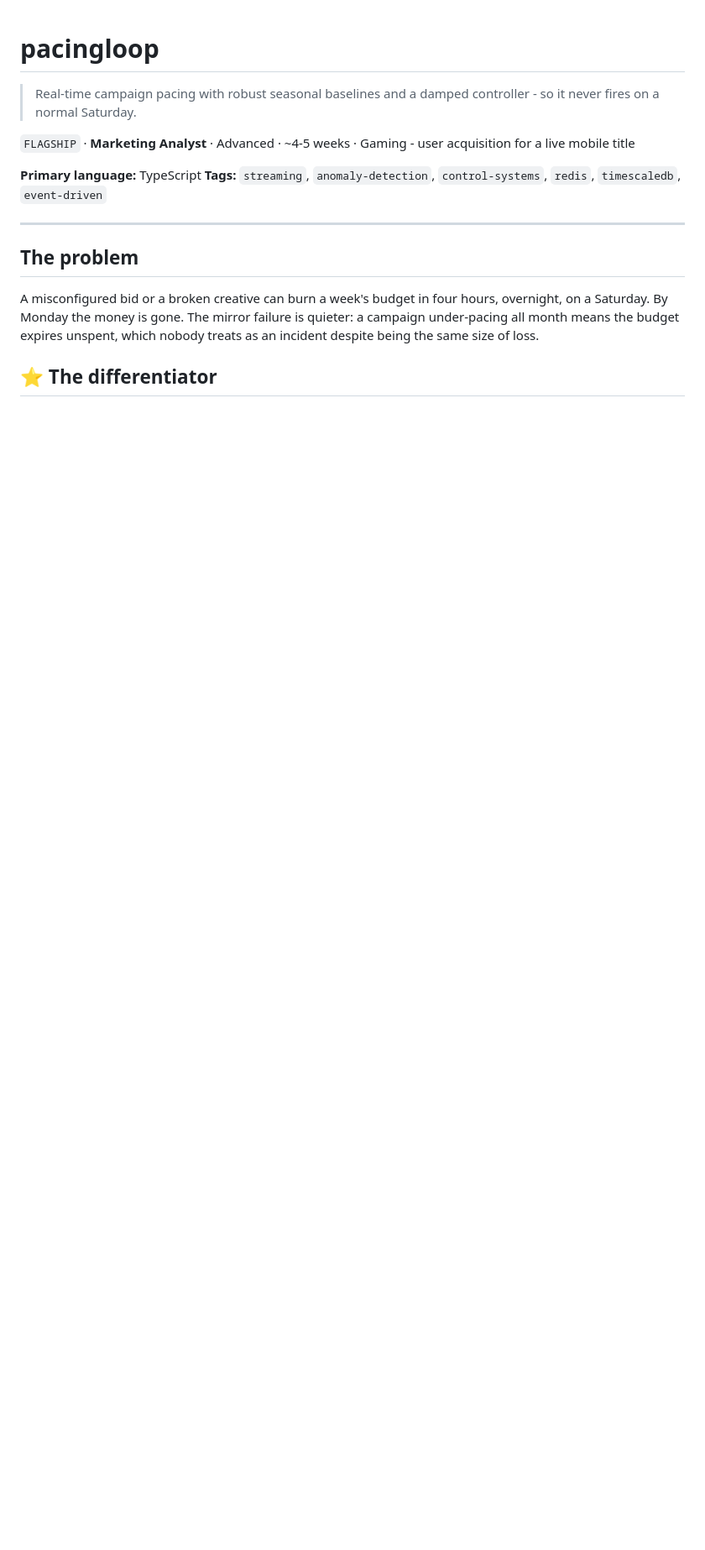
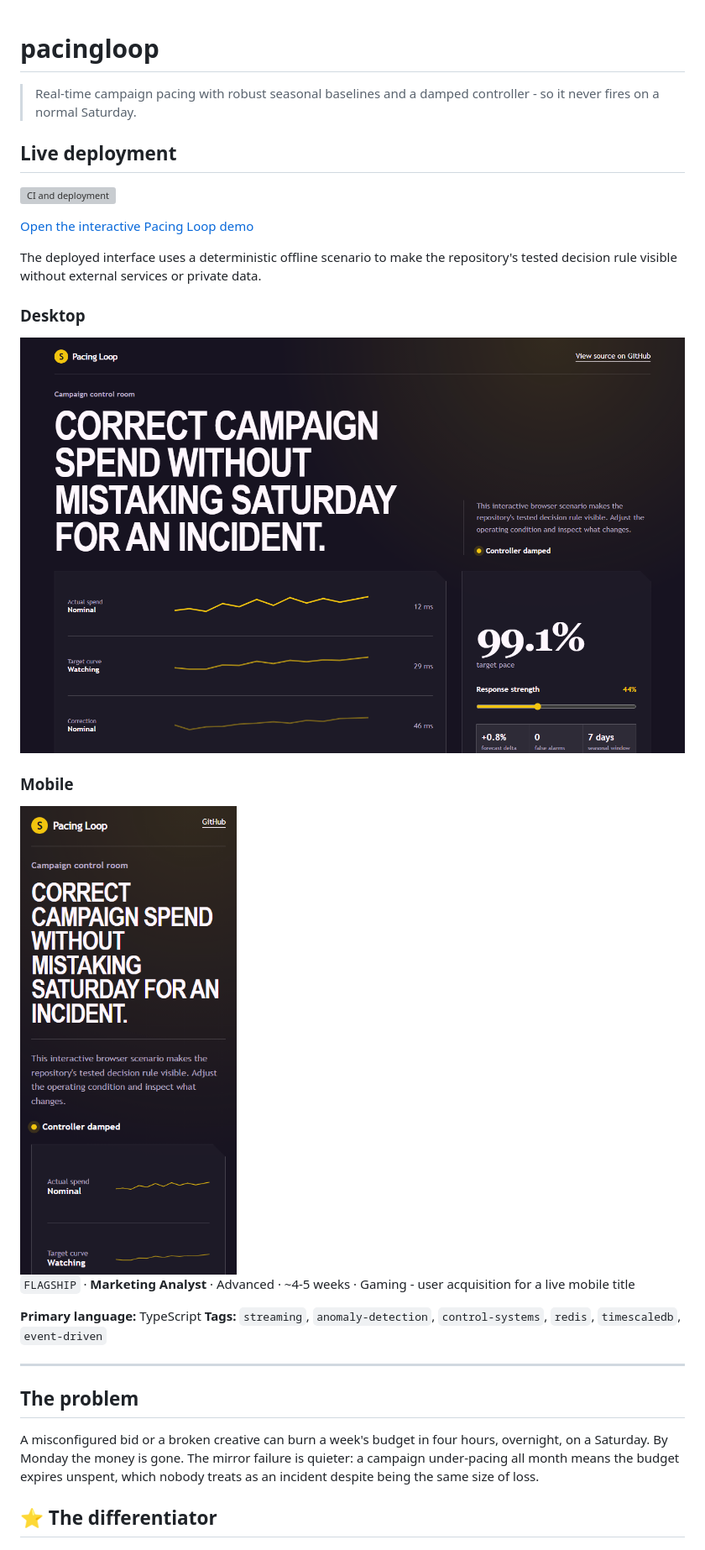
Before and after one commit to SlateGitOrg/pacingloop, a Markdown page: README.md, the part around the change. Shown: that part at 84% size. Drawn GitHub-style; pictures changed too: docs/assets/deployed-desktop.png (added), docs/assets/deployed-mobile.png (added); blank space fills up the shorter version; grey boxes are pictures that could not be loaded.

Commit message:
docs: add live deployment and screenshots

```diff
--- a/README.md
+++ b/README.md
@@ -1,6 +1,22 @@
 # pacingloop
 
 > Real-time campaign pacing with robust seasonal baselines and a damped controller - so it never fires on a normal Saturday.
+
+## Live deployment
+
+[![CI and deployment](https://github.com/SlateGitOrg/pacingloop/actions/workflows/ci.yml/badge.svg?branch=main)](https://github.com/SlateGitOrg/pacingloop/actions/workflows/ci.yml)
+
+[Open the interactive Pacing Loop demo](https://slategitorg.github.io/pacingloop/)
+
+The deployed interface uses a deterministic offline scenario to make the repository's tested decision rule visible without external services or private data.
+
+### Desktop
+
+![Pacing Loop desktop deployment](docs/assets/deployed-desktop.png)
+
+### Mobile
+
+<img src="docs/assets/deployed-mobile.png" alt="Pacing Loop mobile deployment" width="390">
 
 `FLAGSHIP` · **Marketing Analyst** · Advanced · ~4-5 weeks · Gaming - user acquisition for a live mobile title
 
```
